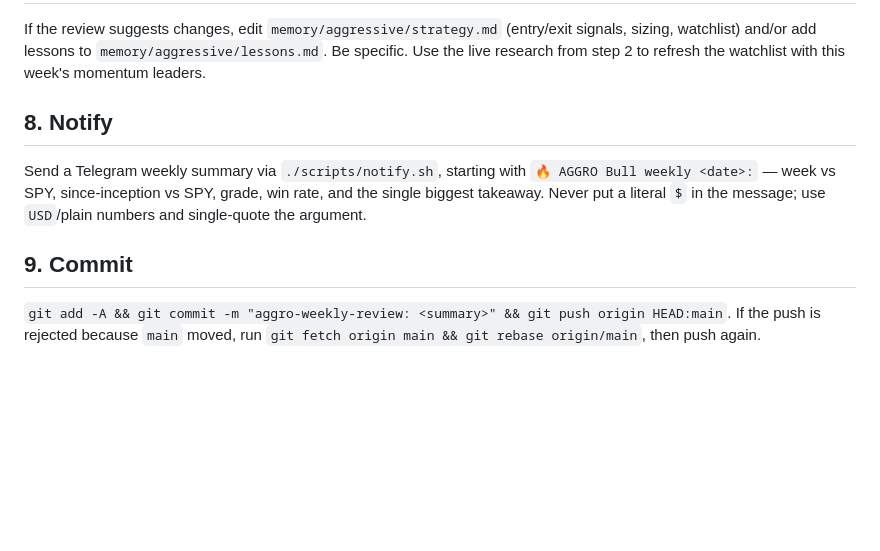
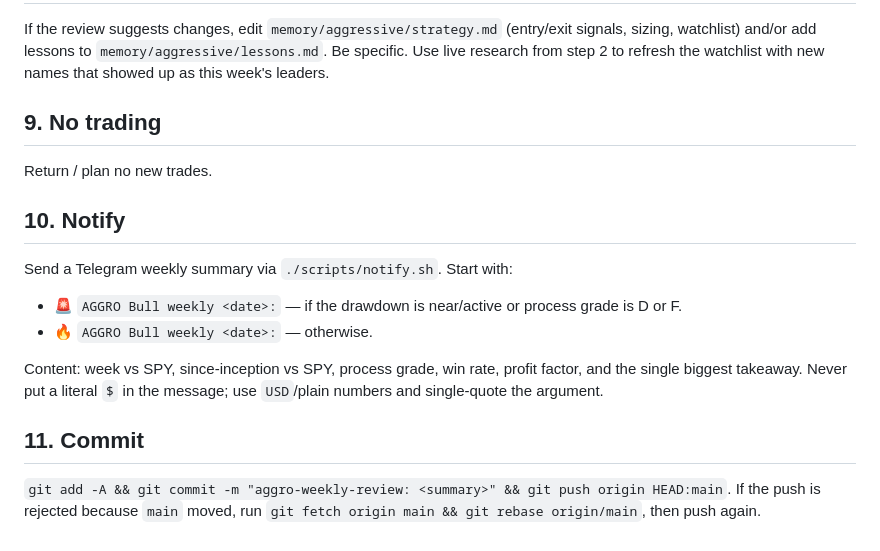
Before and after one commit to kJithender/CLAUDE-TRADING, a Markdown page: .claude/commands/aggro-weekly-review.md, the part around one of its changes. Drawn GitHub-style; blank space fills up the shorter version.

```diff
--- a/.claude/commands/aggro-weekly-review.md
+++ b/.claude/commands/aggro-weekly-review.md
@@ -59,15 +85,22 @@ what worked, what didn't, adjustments).
 If the review suggests changes, edit `memory/aggressive/strategy.md`
 (entry/exit signals, sizing, watchlist) and/or add lessons to
-`memory/aggressive/lessons.md`. Be specific. Use the live research from
-step 2 to refresh the watchlist with this week's momentum leaders.
+`memory/aggressive/lessons.md`. Be specific. Use live research from step 2
+to refresh the watchlist with new names that showed up as this week's leaders.
 
-## 8. Notify
-Send a Telegram weekly summary via `./scripts/notify.sh`, starting with
-`🔥 AGGRO Bull weekly <date>:` — week vs SPY, since-inception vs SPY, grade,
-win rate, and the single biggest takeaway. Never put a literal `$` in the
+## 9. No trading
+Return / plan no new trades.
+
+## 10. Notify
+Send a Telegram weekly summary via `./scripts/notify.sh`. Start with:
+- 🚨 `AGGRO Bull weekly <date>:` — if the drawdown is near/active or process
+  grade is D or F.
+- 🔥 `AGGRO Bull weekly <date>:` — otherwise.
+
+Content: week vs SPY, since-inception vs SPY, process grade, win rate, profit
+factor, and the single biggest takeaway. Never put a literal `$` in the
 message; use `USD`/plain numbers and single-quote the argument.
 
-## 9. Commit
+## 11. Commit
 `git add -A && git commit -m "aggro-weekly-review: <summary>" && git push origin HEAD:main`.
 If the push is rejected because `main` moved, run
 `git fetch origin main && git rebase origin/main`, then push again.
```
Also changed, not shown: other parts of .claude/commands/aggro-weekly-review.md (+58 -32 lines).
